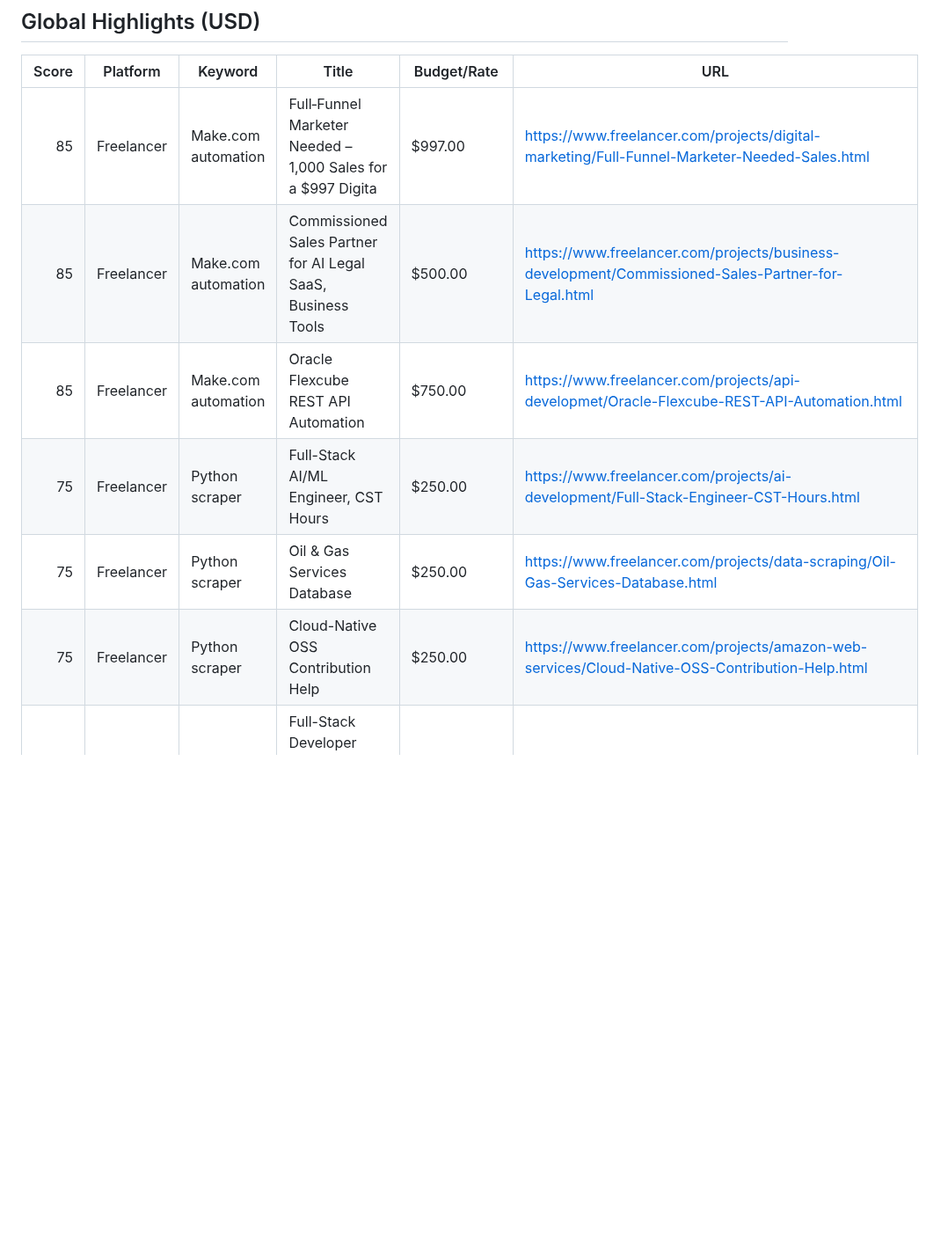
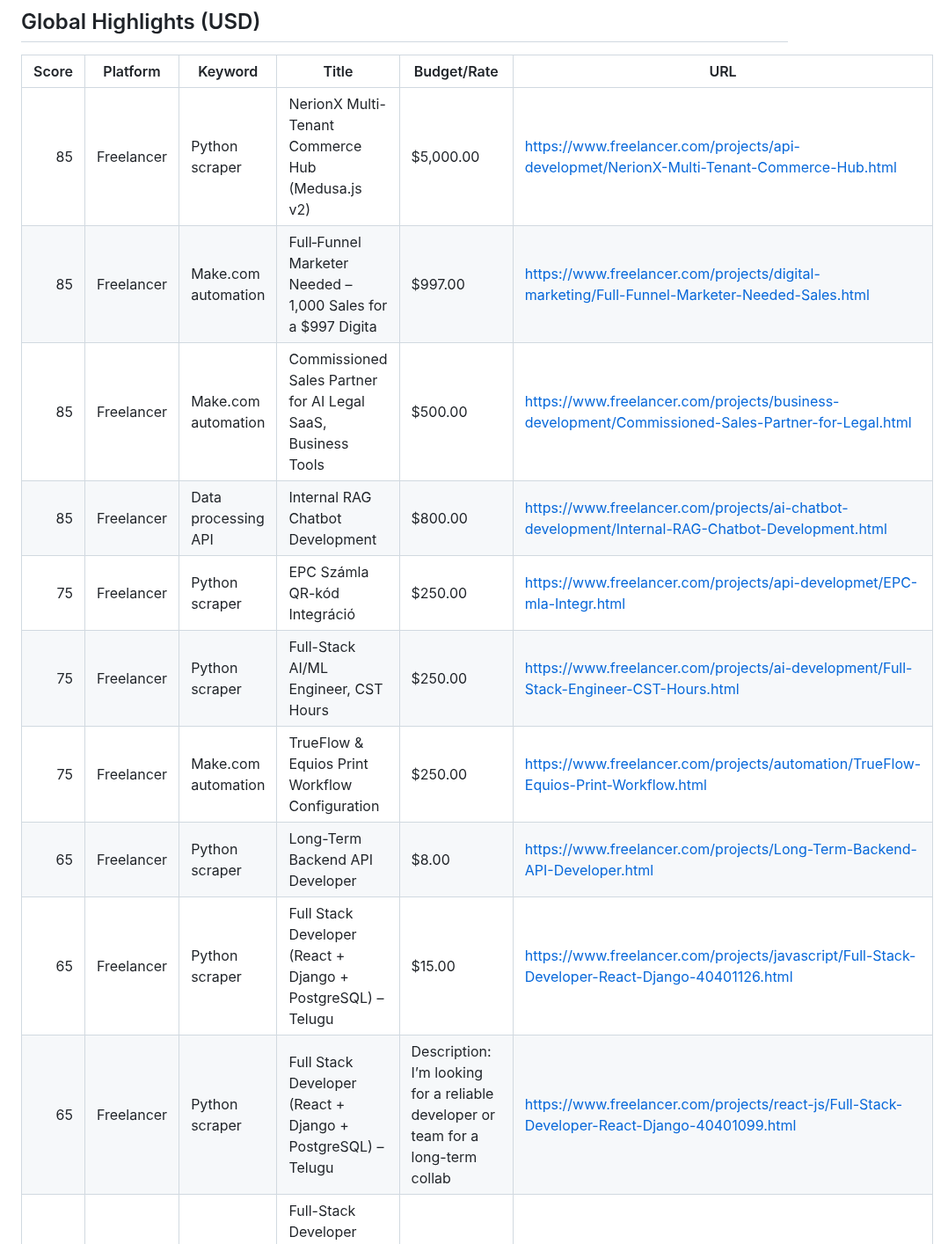
Before and after one commit to kaji-hemopo/telemetry, a Markdown page: agents/makoto/arbitrage_intel.md, the part around one of its changes. Shown at 88% size. Rendered like a GitHub page; blank space fills up the shorter version.

Commit message:
Makoto: refresh arbitrage intel (2026-04-27 18:43 JST)

```diff
--- a/agents/makoto/arbitrage_intel.md
+++ b/agents/makoto/arbitrage_intel.md
@@ -52,12 +52,16 @@ Generated: 2026-04-27 16:05 JST
 
 | Score | Platform | Keyword | Title | Budget/Rate | URL |
 |---:|---|---|---|---|---|
+| 85 | Freelancer | Python scraper | NerionX Multi-Tenant Commerce Hub (Medusa.js v2) | $5,000.00 | https://www.freelancer.com/projects/api-developmet/NerionX-Multi-Tenant-Commerce-Hub.html |
 | 85 | Freelancer | Make.com automation | Full‑Funnel Marketer Needed &ndash; 1,000 Sales for a $997 Digita | $997.00 | https://www.freelancer.com/projects/digital-marketing/Full-Funnel-Marketer-Needed-Sales.html |
 | 85 | Freelancer | Make.com automation | Commissioned Sales Partner for AI Legal SaaS, Business Tools | $500.00 | https://www.freelancer.com/projects/business-development/Commissioned-Sales-Partner-for-Legal.html |
-| 85 | Freelancer | Make.com automation | Oracle Flexcube REST API Automation | $750.00 | https://www.freelancer.com/projects/api-developmet/Oracle-Flexcube-REST-API-Automation.html |
+| 85 | Freelancer | Data processing API | Internal RAG Chatbot Development | $800.00 | https://www.freelancer.com/projects/ai-chatbot-development/Internal-RAG-Chatbot-Development.html |
+| 75 | Freelancer | Python scraper | EPC Sz&aacute;mla QR-k&oacute;d Integr&aacute;ci&oacute; | $250.00 | https://www.freelancer.com/projects/api-developmet/EPC-mla-Integr.html |
 | 75 | Freelancer | Python scraper | Full-Stack AI/ML Engineer, CST Hours | $250.00 | https://www.freelancer.com/projects/ai-development/Full-Stack-Engineer-CST-Hours.html |
-| 75 | Freelancer | Python scraper | Oil &amp; Gas Services Database | $250.00 | https://www.freelancer.com/projects/data-scraping/Oil-Gas-Services-Database.html |
-| 75 | Freelancer | Python scraper | Cloud-Native OSS Contribution Help | $250.00 | https://www.freelancer.com/projects/amazon-web-services/Cloud-Native-OSS-Contribution-Help.html |
+| 75 | Freelancer | Make.com automation | TrueFlow &amp; Equios Print Workflow Configuration | $250.00 | https://www.freelancer.com/projects/automation/TrueFlow-Equios-Print-Workflow.html |
+| 65 | Freelancer | Python scraper | Long-Term Backend API Developer | $8.00 | https://www.freelancer.com/projects/Long-Term-Backend-API-Developer.html |
+| 65 | Freelancer | Python scraper | Full Stack Developer (React + Django + PostgreSQL) &ndash; Telugu | $15.00 | https://www.freelancer.com/projects/javascript/Full-Stack-Developer-React-Django-40401126.html |
+| 65 | Freelancer | Python scraper | Full Stack Developer (React + Django + PostgreSQL) &ndash; Telugu | Description: I’m looking for a reliable developer or team for a long-term collab | https://www.freelancer.com/projects/react-js/Full-Stack-Developer-React-Django-40401099.html |
 | 65 | Freelancer | Python scraper | Full-Stack Developer Needed to update dashboard (FastAPI + Next.j | $10.00 | https://www.freelancer.com/projects/fastapi/Full-Stack-Developer-Needed-update.html |
 | 65 | Freelancer | Python scraper | Python Automation Project Enhancement | Enhance the existing Python-based automation project to improve performance, eff | https://www.freelancer.com/projects/automation/Python-Automation-Project-Enhancement.html |
 | 65 | Freelancer | Python scraper | Weekly Product Data Scraping | $30.00 | https://www.freelancer.com/projects/selenium/Weekly-Product-Data-Scraping.html |
```
Also changed, not shown: other parts of agents/makoto/arbitrage_intel.md (+4 -8 lines).
